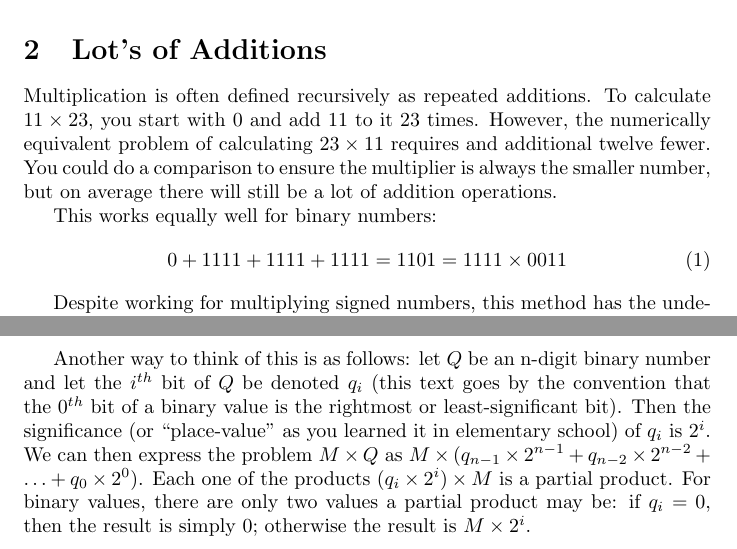
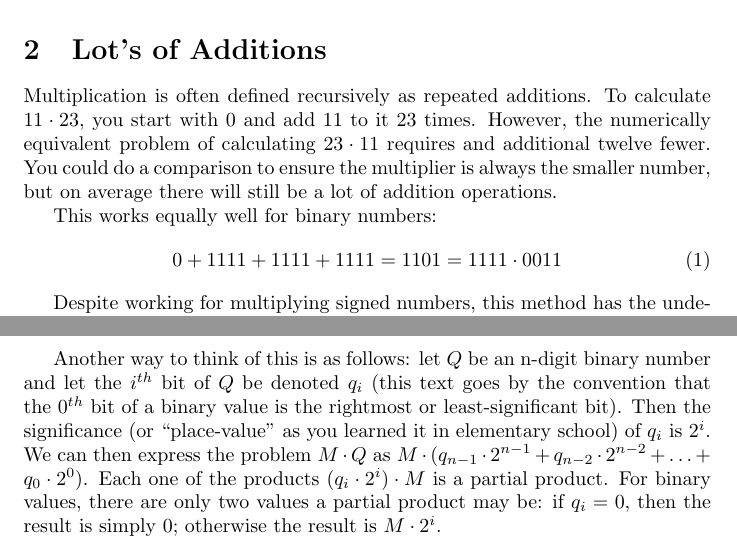
Before and after one commit to adamvoss/jhave-booths-multiplication-algorithm, a LaTeX document (hypertext/hypertext.tex): two parts of pages 2 and 3 of 9, joined at a grey line, cut so that both start at the same text. Compiled offline with pdfLaTeX.

Commit message:
switched to dot notation for multiplication ☺

```diff
--- a/hypertext/hypertext.tex
+++ b/hypertext/hypertext.tex
@@ -38,14 +38,14 @@ For information regarding the use of this tool, consult ``A Guide for Visualizin
 \section{Lot's of Additions} %If this is too informal feel free to change it
 Multiplication is often defined recursively as repeated additions.
 %you may add a formal definition here if you like, it would be very appropriate
-To calculate $11 \times 23$, you start with 0 and add 11 to it 23 times.
-However, the numerically equivalent problem of calculating $23 \times 11$ requires and additional twelve fewer.
+To calculate $11 \cdot 23$, you start with 0 and add 11 to it 23 times.
+However, the numerically equivalent problem of calculating $23 \cdot 11$ requires and additional twelve fewer.
 You could do a comparison to ensure the multiplier is always the smaller number, but on average there will still be a lot of addition operations.
 %Could be omitted I suppose.
 
 This works equally well for binary numbers: %This might flow better if I didn't go back and forth between Binary, Decimal
 \begin{equation}
-0 + 1111 + 1111 + 1111 = 1101 = 1111 \times 0011
+0 + 1111 + 1111 + 1111 = 1101 = 1111 \cdot 0011
 \end{equation}
 
 Despite working for multiplying signed numbers, this method has the undesired characteristic of has wildly varying execution times tied to the magnitude of the numbers being multiplied.
@@ -78,9 +78,9 @@ If the current bit of the multiplier is 1, the current, shifted Multiplicand is
 
 Another way to think of this is as follows: let $Q$ be an n-digit binary number and let the $i^{th}$ bit of $Q$ be denoted $q_i$ (this text goes by the convention that the $0^{th}$ bit of a binary value is the rightmost or least-significant bit).
 Then the significance (or ``place-value'' as you learned it in elementary school) of $q_i$ is $2^i$.
-We can then express the problem $M \times Q$ as $M \times (q_{n-1} \times 2^{n-1} + q_{n-2} \times 2^{n-2} + \ldots + q_{0} \times 2^{0})$.
-Each one of the products $(q_i \times 2^{i}) \times M$ is a partial product.
-For binary values, there are only two values a partial product may be: if $q_i = 0$, then the result is simply $0$; otherwise the result is $M \times 2^i$.
+We can then express the problem $M \cdot Q$ as $M \cdot (q_{n-1} \cdot 2^{n-1} + q_{n-2} \cdot 2^{n-2} + \ldots + q_{0} \cdot 2^{0})$.
+Each one of the products $(q_i \cdot 2^{i}) \cdot M$ is a partial product.
+For binary values, there are only two values a partial product may be: if $q_i = 0$, then the result is simply $0$; otherwise the result is $M \cdot 2^i$.
 
 \pagebreak
 
```
